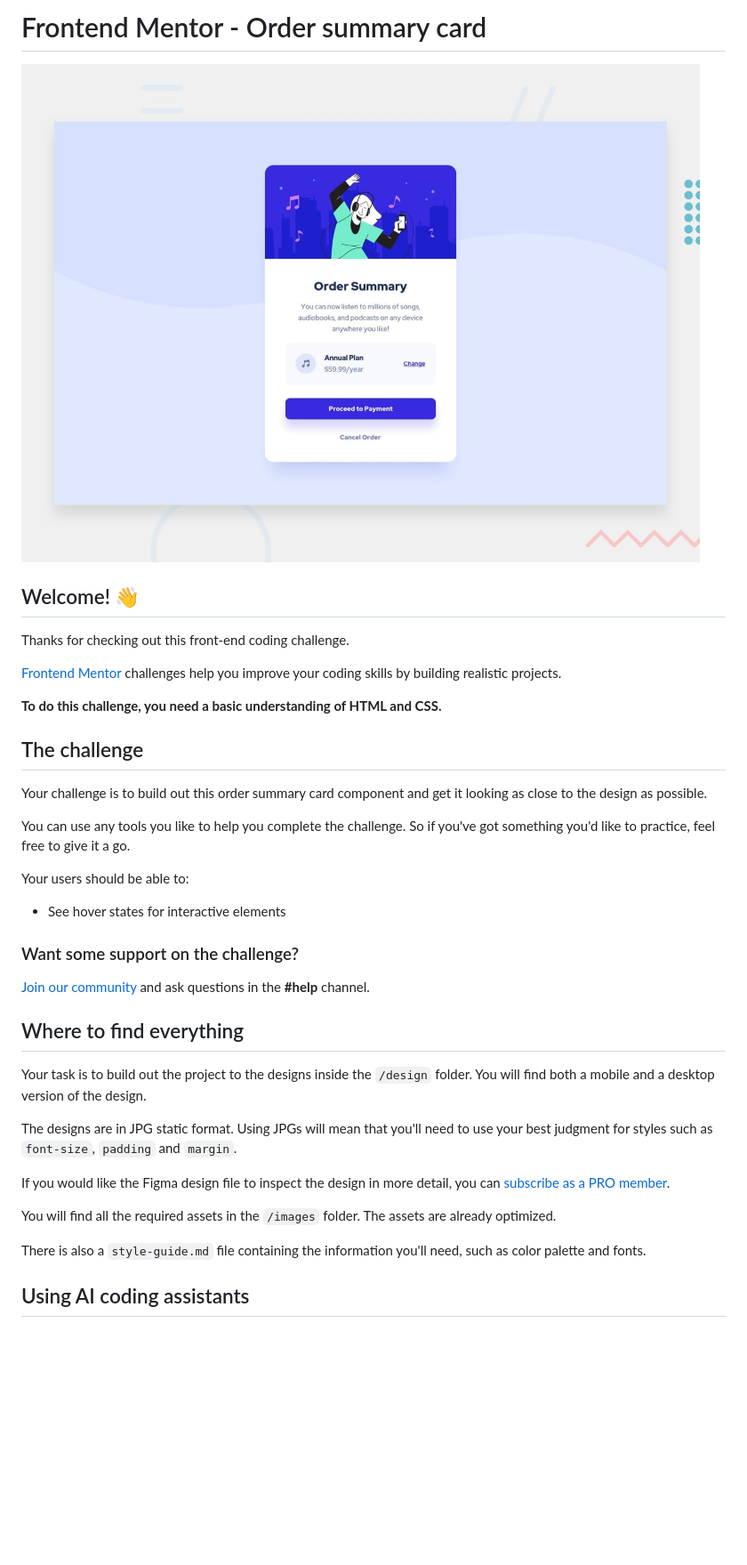
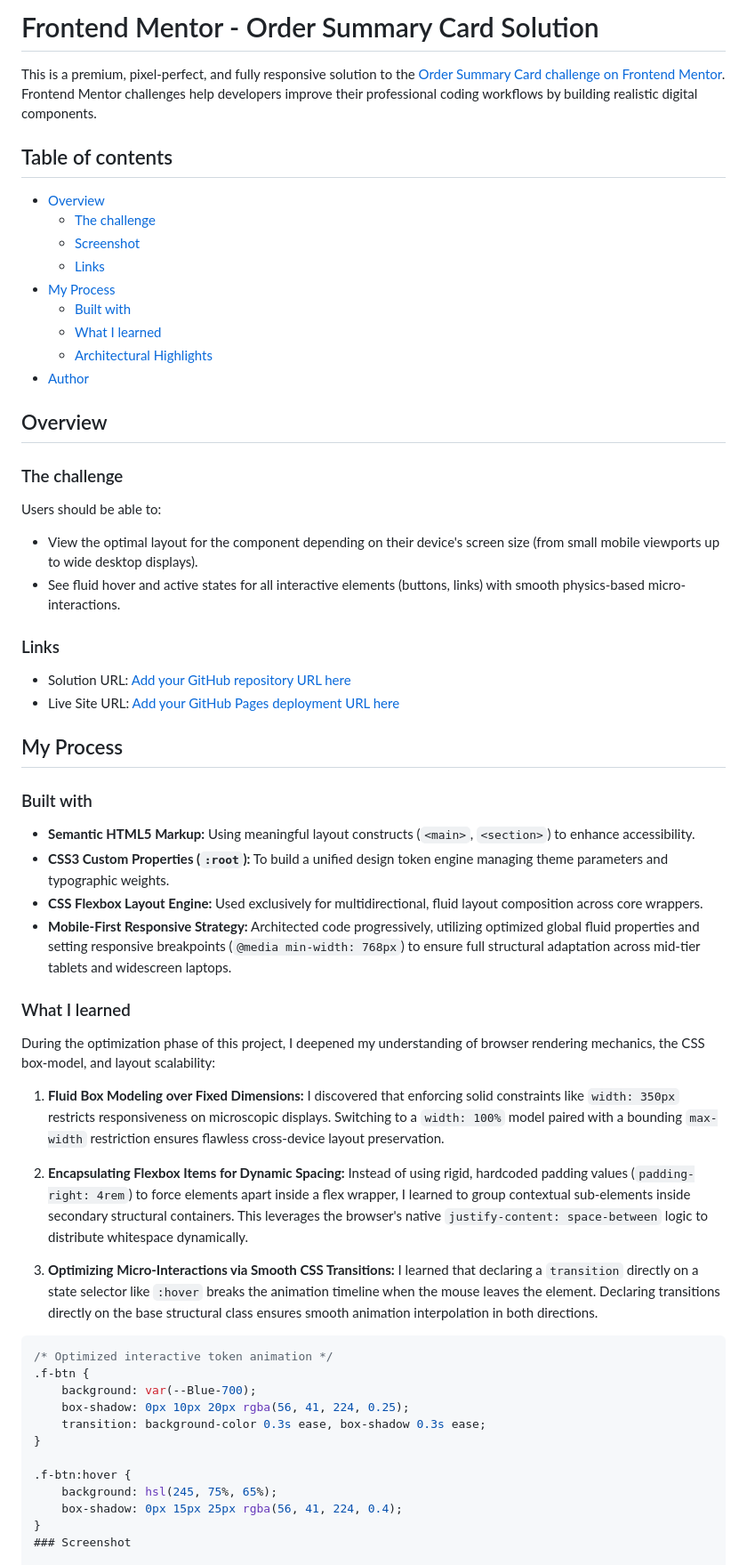
Before and after one commit to 2hmedbarabaa/order-summary-component, a Markdown page: README.md, the part around one of its changes. Shown at 89% size. Drawn GitHub-style; blank space fills up the shorter version.

Commit message:
update ReadMe.file

````diff
--- a/README.md
+++ b/README.md
@@ -1,40 +1,63 @@
-# Frontend Mentor - Order summary card
+# Frontend Mentor - Order Summary Card Solution
 
-![Design preview for the Order summary card coding challenge](preview.jpg)
+This is a premium, pixel-perfect, and fully responsive solution to the [Order Summary Card challenge on Frontend Mentor](https://www.frontendmentor.io/challenges/order-summary-component-QlUkTrNi). Frontend Mentor challenges help developers improve their professional coding workflows by building realistic digital components.
 
-## Welcome! 👋
+## Table of contents
 
-Thanks for checking out this front-end coding challenge.
+- [Overview](#overview)
+  - [The challenge](#the-challenge)
+  - [Screenshot](#screenshot)
+  - [Links](#links)
+- [My Process](#my-process)
+  - [Built with](#built-with)
+  - [What I learned](#what-i-learned)
+  - [Architectural Highlights](#architectural-highlights)
+- [Author](#author)
 
-[Frontend Mentor](https://www.frontendmentor.io) challenges help you improve your coding skills by building realistic projects.
+## Overview
 
-**To do this challenge, you need a basic understanding of HTML and CSS.**
+### The challenge
 
-## The challenge
+Users should be able to:
 
-Your challenge is to build out this order summary card component and get it looking as close to the design as possible.
+- View the optimal layout for the component depending on their device's screen size (from small mobile viewports up to wide desktop displays).
+- See fluid hover and active states for all interactive elements (buttons, links) with smooth physics-based micro-interactions.
 
-You can use any tools you like to help you complete the challenge. So if you've got something you'd like to practice, feel free to give it a go.
+### Links
 
-Your users should be able to:
+- Solution URL: [Add your GitHub repository URL here](https://github.com/yourusername/your-repo-name)
+- Live Site URL: [Add your GitHub Pages deployment URL here](https://yourusername.github.io/your-repo-name/)
 
-- See hover states for interactive elements
+## My Process
 
-### Want some support on the challenge?
+### Built with
 
-[Join our community](https://www.frontendmentor.io/community) and ask questions in the **#help** channel.
+- **Semantic HTML5 Markup:** Using meaningful layout constructs (`<main>`, `<section>`) to enhance accessibility.
+- **CSS3 Custom Properties (`:root`):** To build a unified design token engine managing theme parameters and typographic weights.
+- **CSS Flexbox Layout Engine:** Used exclusively for multidirectional, fluid layout composition across core wrappers.
+- **Mobile-First Responsive Strategy:** Architected code progressively, utilizing optimized global fluid properties and setting responsive breakpoints (`@media min-width: 768px`) to ensure full structural adaptation across mid-tier tablets and widescreen laptops.
 
-## Where to find everything
+### What I learned
 
-Your task is to build out the project to the designs inside the `/design` folder. You will find both a mobile and a desktop version of the design.
+During the optimization phase of this project, I deepened my understanding of browser rendering mechanics, the CSS box-model, and layout scalability:
 
-The designs are in JPG static format. Using JPGs will mean that you'll need to use your best judgment for styles such as `font-size`, `padding` and `margin`.
+1. **Fluid Box Modeling over Fixed Dimensions:** I discovered that enforcing solid constraints like `width: 350px` restricts responsiveness on microscopic displays. Switching to a `width: 100%` model paired with a bounding `max-width` restriction ensures flawless cross-device layout preservation.
 
-If you would like the Figma design file to inspect the design in more detail, you can [subscribe as a PRO member](https://www.frontendmentor.io/pro).
+2. **Encapsulating Flexbox Items for Dynamic Spacing:** Instead of using rigid, hardcoded padding values (`padding-right: 4rem`) to force elements apart inside a flex wrapper, I learned to group contextual sub-elements inside secondary structural containers. This leverages the browser's native `justify-content: space-between` logic to distribute whitespace dynamically.
 
-You will find all the required assets in the `/images` folder. The assets are already optimized.
+3. **Optimizing Micro-Interactions via Smooth CSS Transitions:** I learned that declaring a `transition` directly on a state selector like `:hover` breaks the animation timeline when the mouse leaves the element. Declaring transitions directly on the base structural class ensures smooth animation interpolation in both directions.
 
-There is also a `style-guide.md` file containing the information you'll need, such as color palette and fonts.
+```css
+/* Optimized interactive token animation */
+.f-btn {
+    background: var(--Blue-700);
+    box-shadow: 0px 10px 20px rgba(56, 41, 224, 0.25);
+    transition: background-color 0.3s ease, box-shadow 0.3s ease;
+}
 
-## Using AI coding assistants
+.f-btn:hover {
+    background: hsl(245, 75%, 65%);
+    box-shadow: 0px 15px 25px rgba(56, 41, 224, 0.4);
+}
+### Screenshot
 
````
Also changed, not shown: other parts of README.md (+1 -64 lines).
